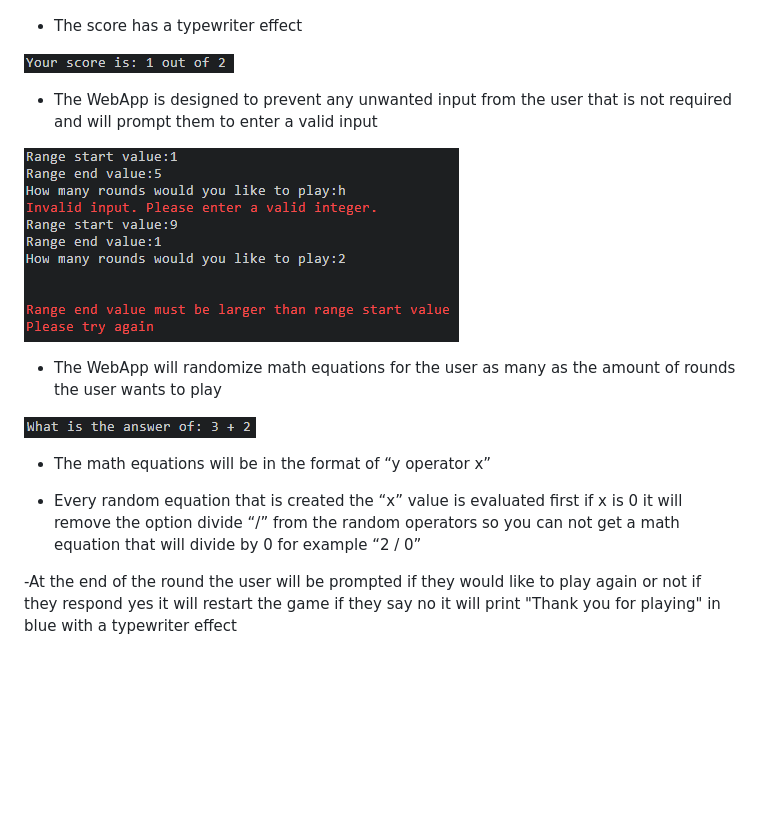
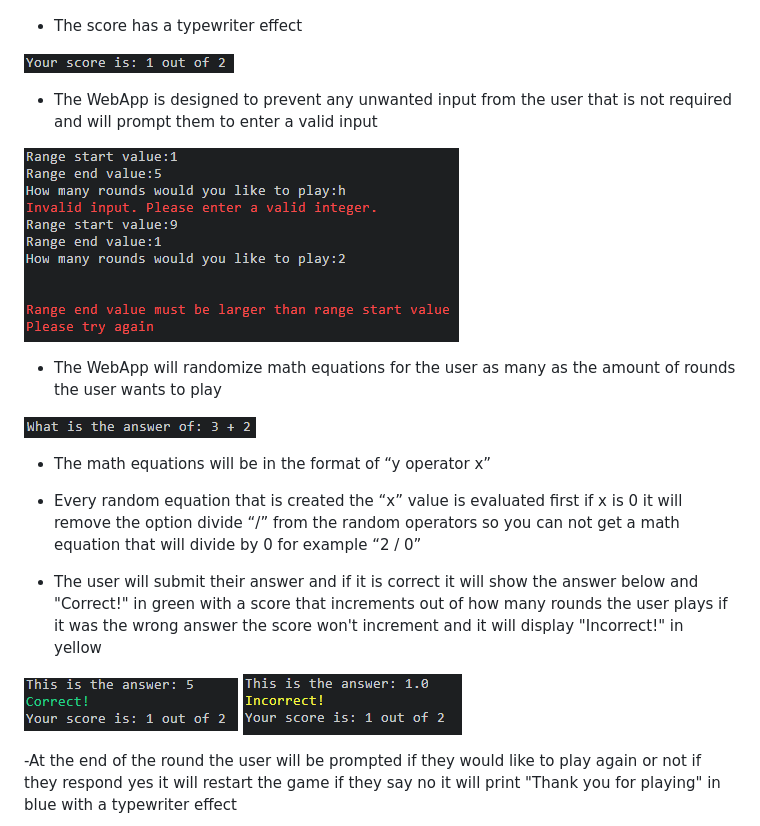
Before and after one commit to IainJackson90/pp3-maths-quiz, a Markdown page: README.md, the part around the change. GitHub-like rendering; pictures changed too: assets/docs/images/correct.png (added), assets/docs/images/incorrect.png (added); blank space fills up the shorter version.

Commit message:
Update: Readme Existing Features section, correct and incorrect features

```diff
--- a/README.md
+++ b/README.md
@@ -78,16 +78,25 @@ This is a flow chart about the logic of the WebApp
 - The score has a typewriter effect
 
 ![Score](./assets/docs/images/score.png)
+
 - The WebApp is designed to prevent any unwanted input from the user that is not required and will prompt them to enter a valid input
 
 ![Error](./assets/docs/images/error.png)
+
 - The WebApp will randomize math equations for the user as many as the amount of rounds the user wants to play
 
 ![Random equation](./assets/docs/images/math-equation.png)
+
 - The math equations will be in the format of “y operator x”
 
 - Every random equation that is created the “x” value is evaluated first if x is 0 it will remove the option
 divide “/” from the random operators so you can not get a math equation that will divide by 0 for example “2 / 0”
+
+- The user will submit their answer and if it is correct it will show the answer below and "Correct!" in green with a score that increments out of how many rounds the user plays if it was the wrong answer the score won't increment and it will display "Incorrect!" in yellow
+
+![Correct](./assets/docs/images/correct.png)
+![Incorrect](./assets/docs/images/incorrect.png)
+
 
 -At the end of the round the user will be prompted if they would like to play again or not if they respond yes it will restart the game if they say no it will print "Thank you for playing" in blue with a typewriter effect
 
```
